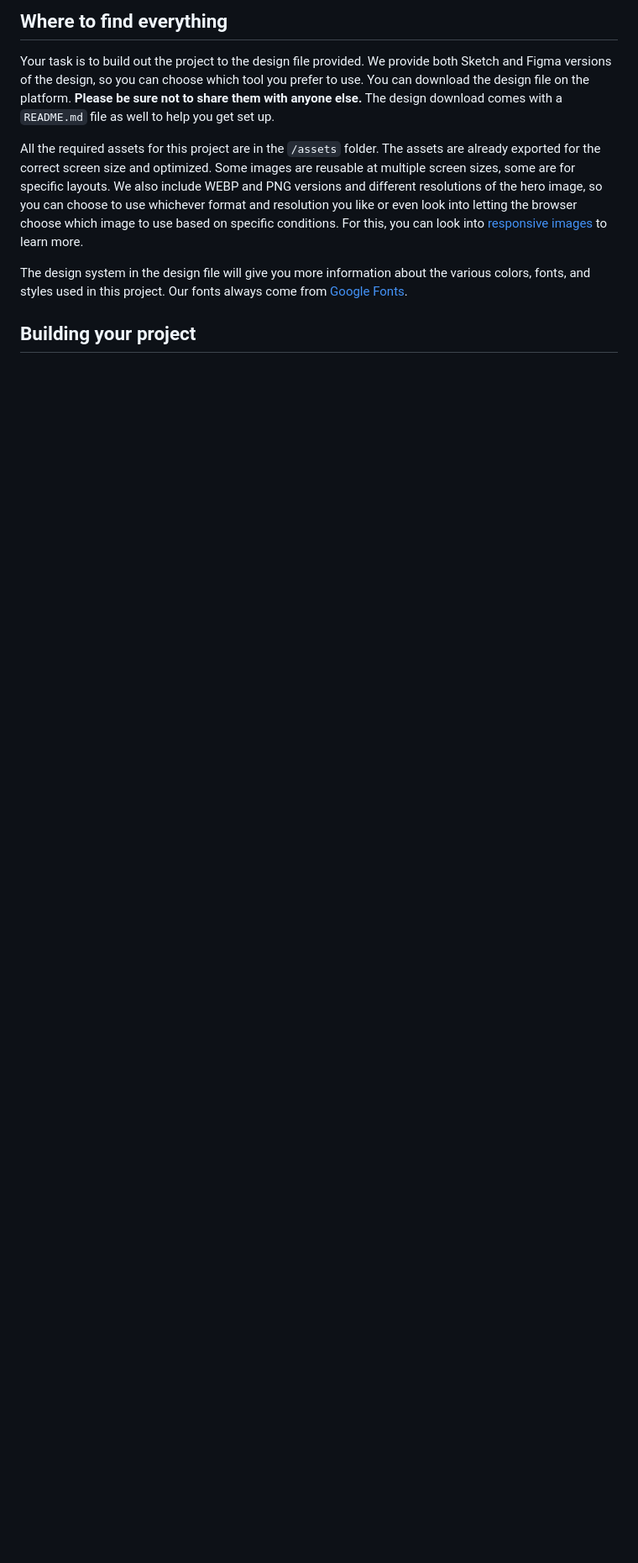
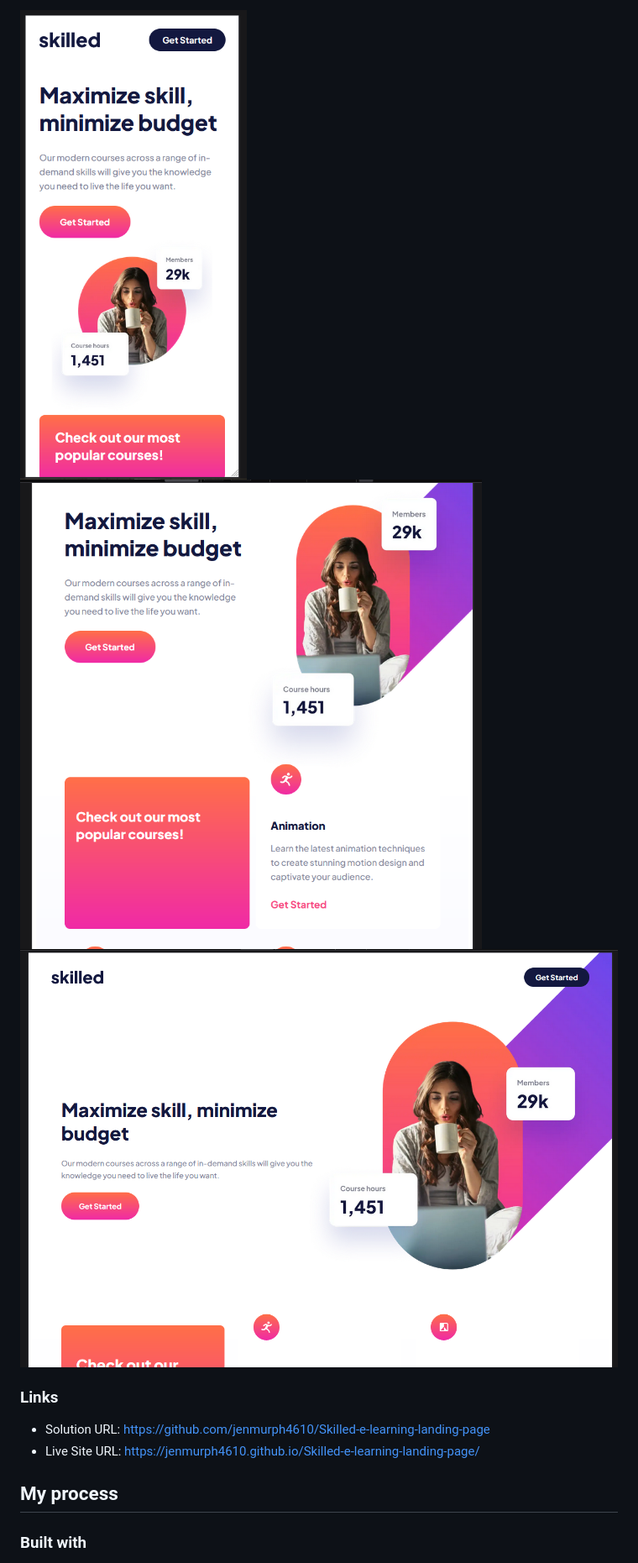
Before and after one commit to jenmurph4610/Skilled-e-learning-landing-page, a Markdown page: README.md, the part around the change printed below. Shown: that part at 84% size. GitHub-like rendering; pictures changed too: images/desktop-capture.PNG (added), images/mobile-capture.PNG (added), images/tablet-capture.PNG (added); blank space fills up the shorter version.

```diff
--- a/README.md
+++ b/README.md
@@ -25,11 +26,14 @@ Want some support on the challenge? [Join our Slack community](https://www.front
 
-## Where to find everything
+![](./images/mobile-capture.PNG)
+![](./images/tablet-capture.PNG)
+![](./images/desktop-capture.PNG)
 
-Your task is to build out the project to the design file provided. We provide both Sketch and Figma versions of the design, so you can choose which tool you prefer to use. You can download the design file on the platform. **Please be sure not to share them with anyone else.** The design download comes with a `README.md` file as well to help you get set up.
+### Links
 
-All the required assets for this project are in the `/assets` folder. The assets are already exported for the correct screen size and optimized. Some images are reusable at multiple screen sizes, some are for specific layouts. We also include WEBP and PNG versions and different resolutions of the hero image, so you can choose to use whichever format and resolution you like or even look into letting the browser choose which image to use based on specific conditions. For this, you can look into [responsive images](https://developer.mozilla.org/en-US/docs/Learn/HTML/Multimedia_and_embedding/Responsive_images) to learn more.
+- Solution URL: https://github.com/jenmurph4610/Skilled-e-learning-landing-page
+- Live Site URL: https://jenmurph4610.github.io/Skilled-e-learning-landing-page/
 
-The design system in the design file will give you more information about the various colors, fonts, and styles used in this project. Our fonts always come from [Google Fonts](https://fonts.google.com/).
+## My process
 
-## Building your project
+### Built with
 
```
Also changed, not shown: other parts of README.md (+27 -58 lines), README-template.md (deleted, +0 -111 lines), preview.jpg (deleted).
